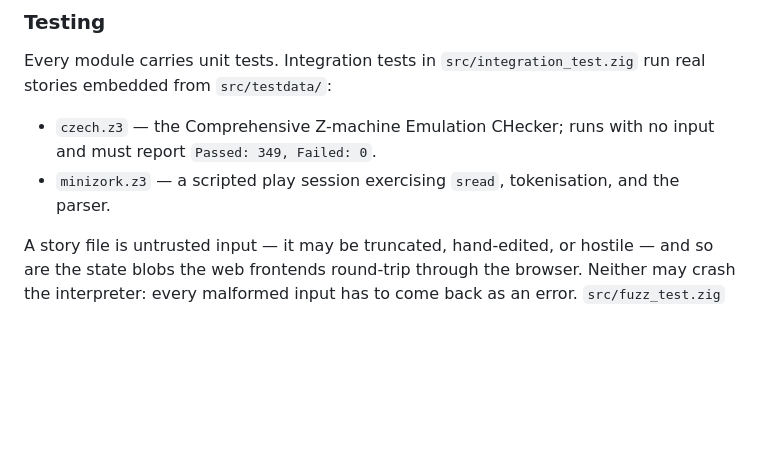
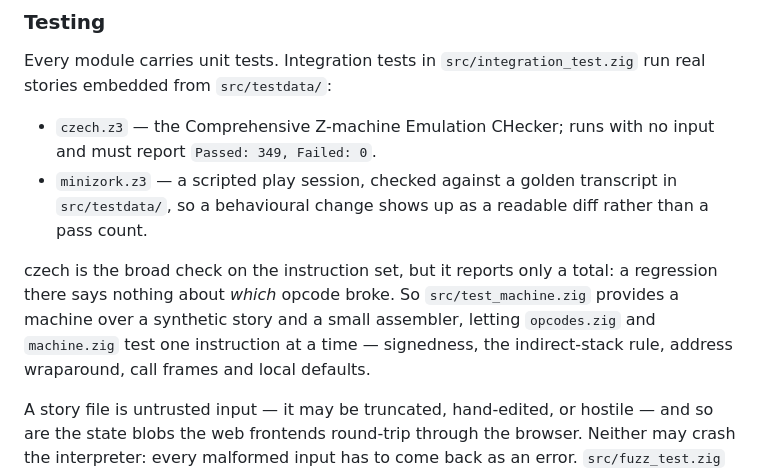
Before and after one commit to swilcox/zgigye, a Markdown page: README.md, the part around the change. GitHub-like rendering; blank space fills up the shorter version.

Commit message:
Document the per-opcode fixture and golden transcript

```diff
--- a/README.md
+++ b/README.md
@@ -170,8 +170,16 @@ Every module carries unit tests. Integration tests in
 
 - `czech.z3` — the Comprehensive Z-machine Emulation CHecker; runs with no
   input and must report `Passed: 349, Failed: 0`.
-- `minizork.z3` — a scripted play session exercising `sread`,
-  tokenisation, and the parser.
+- `minizork.z3` — a scripted play session, checked against a golden
+  transcript in `src/testdata/`, so a behavioural change shows up as a
+  readable diff rather than a pass count.
+
+czech is the broad check on the instruction set, but it reports only a
+total: a regression there says nothing about *which* opcode broke. So
+`src/test_machine.zig` provides a machine over a synthetic story and a
+small assembler, letting `opcodes.zig` and `machine.zig` test one
+instruction at a time — signedness, the indirect-stack rule, address
+wraparound, call frames and local defaults.
 
 A story file is untrusted input — it may be truncated, hand-edited, or
 hostile — and so are the state blobs the web frontends round-trip through
```
Also changed, not shown: CLAUDE.md (+2 -0 lines).
